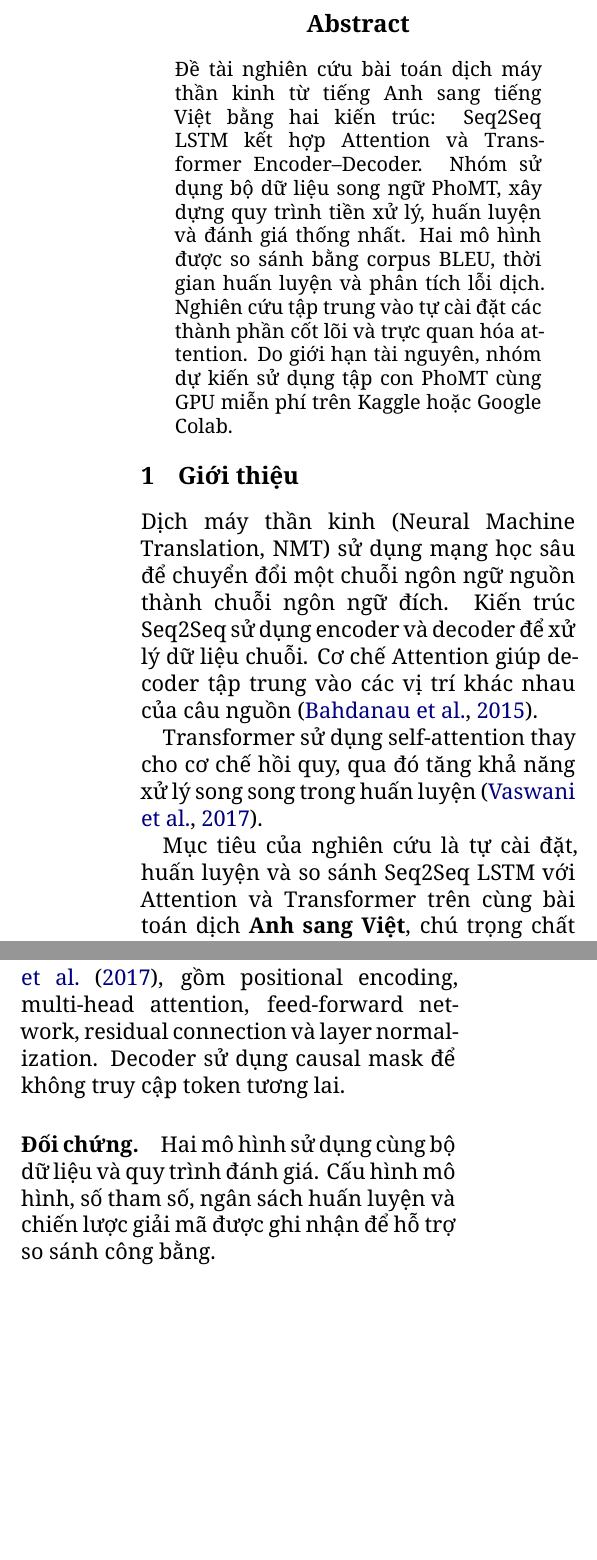
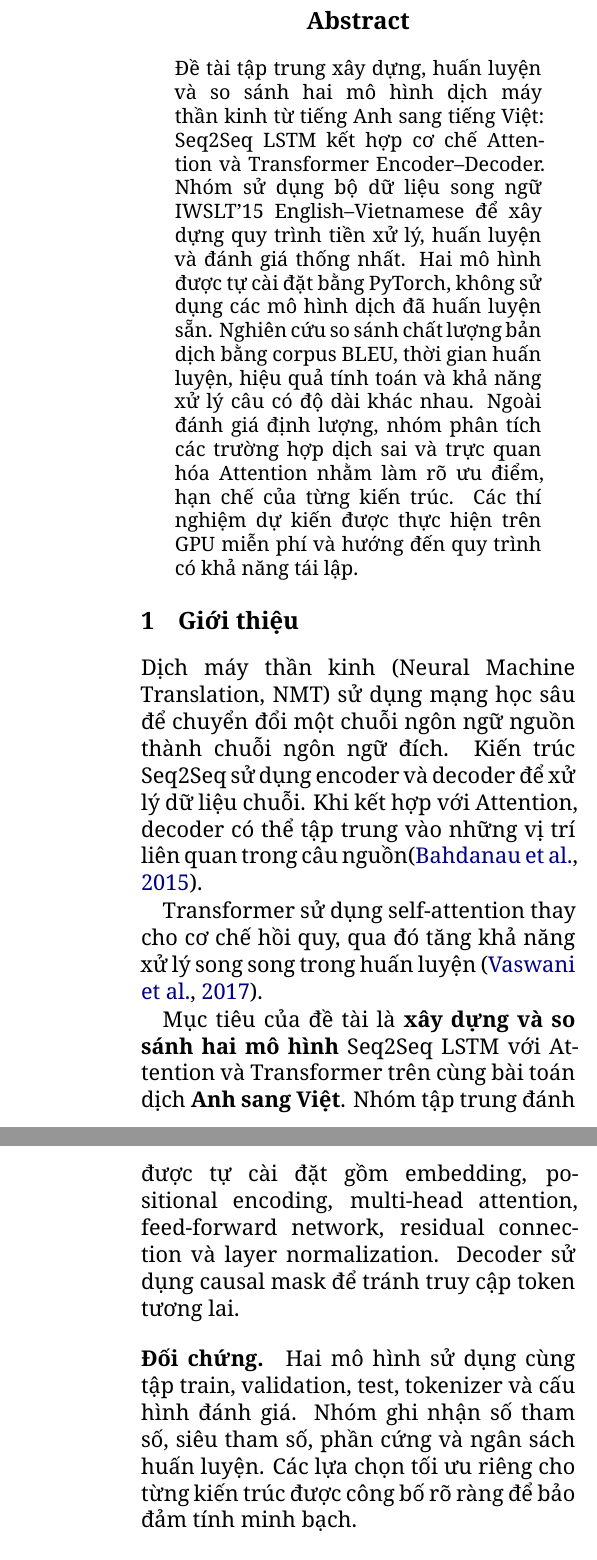
Before and after one commit to tattu1812/en-vi-translation, a LaTeX paper (docs/acl/proposal/main.tex): two parts of the columns of page 1 of 2 before the commit and two parts of the columns of pages 1 and 2 of 2 after it, joined at a grey line, cut so that both start at the same text, the shorter picture padded with empty space. Compiled offline with XeLaTeX.

Commit message:
docs:update ACl proposal với IWSLT15 dataset

```diff
--- a/docs/acl/proposal/main.tex
+++ b/docs/acl/proposal/main.tex
@@ -10,8 +10,8 @@
 \usepackage{microtype}
 
 \title{
-Dịch máy Anh--Việt sử dụng Seq2Seq LSTM với Attention
-và Transformer: Đề xuất nghiên cứu
+Xây dựng và so sánh hai mô hình dịch máy Anh--Việt:
+Seq2Seq LSTM với Attention và Transformer
 }
 
 % THAY HO TEN VA MSSV TRUOC KHI NOP
@@ -26,18 +26,25 @@ Nhóm: 1
 \maketitle
 
 \begin{abstract}
-Đề tài nghiên cứu bài toán dịch máy thần kinh từ
-tiếng Anh sang tiếng Việt bằng hai kiến trúc:
-Seq2Seq LSTM kết hợp Attention và Transformer
-Encoder--Decoder. Nhóm sử dụng bộ dữ liệu song
-ngữ PhoMT, xây dựng quy trình tiền xử lý,
-huấn luyện và đánh giá thống nhất. Hai mô hình
-được so sánh bằng corpus BLEU, thời gian
-huấn luyện và phân tích lỗi dịch. Nghiên cứu
-tập trung vào tự cài đặt các thành phần cốt lõi
-và trực quan hóa attention. Do giới hạn tài nguyên,
-nhóm dự kiến sử dụng tập con PhoMT cùng GPU
-miễn phí trên Kaggle hoặc Google Colab.
+Đề tài tập trung xây dựng, huấn luyện và so sánh
+hai mô hình dịch máy thần kinh từ tiếng Anh
+sang tiếng Việt: Seq2Seq LSTM kết hợp cơ chế
+Attention và Transformer Encoder--Decoder.
+Nhóm sử dụng bộ dữ liệu song ngữ IWSLT'15
+English--Vietnamese để xây dựng quy trình
+tiền xử lý, huấn luyện và đánh giá thống nhất.
+Hai mô hình được tự cài đặt bằng PyTorch,
+không sử dụng các mô hình dịch đã huấn luyện
+sẵn. Nghiên cứu so sánh chất lượng bản dịch
+bằng corpus BLEU, thời gian huấn luyện,
+hiệu quả tính toán và khả năng xử lý câu
+có độ dài khác nhau. Ngoài đánh giá định
+lượng, nhóm phân tích các trường hợp dịch
+sai và trực quan hóa Attention nhằm làm rõ
+ưu điểm, hạn chế của từng kiến trúc.
+Các thí nghiệm dự kiến được thực hiện
+trên GPU miễn phí và hướng đến quy trình có
+khả năng tái lập.
 \end{abstract}
 
 \section{Giới thiệu}
@@ -47,18 +54,17 @@ NMT) sử dụng mạng học sâu để chuyển đổi
 một chuỗi ngôn ngữ nguồn thành chuỗi
 ngôn ngữ đích. Kiến trúc Seq2Seq sử dụng
 encoder và decoder để xử lý dữ liệu chuỗi.
-Cơ chế Attention giúp decoder tập trung
-vào các vị trí khác nhau của câu nguồn
-\citep{bahdanau2015nmt}.
+Khi kết hợp với Attention, decoder có thể
+tập trung vào những vị trí liên quan trong
+câu nguồn\citep{bahdanau2015nmt}.
 
 Transformer sử dụng self-attention thay
 cho cơ chế hồi quy, qua đó tăng khả năng
 xử lý song song trong huấn luyện
 \citep{vaswani2017attention}.
 
-Mục tiêu của nghiên cứu là tự cài đặt,
-huấn luyện và so sánh Seq2Seq LSTM với
-Attention và Transformer trên cùng bài
-toán dịch \textbf{Anh sang Việt}, chú trọng
-chất lượng bản dịch, chi phí huấn luyện
-và các lỗi thường gặp.
+Mục tiêu của đề tài là \textbf{xây dựng
+và so sánh hai mô hình} Seq2Seq LSTM
+với Attention và Transformer trên cùng
+bài toán dịch \textbf{Anh sang Việt}.
+Nhóm tập trung đánh giá chất lượng dịch,
@@ -74,2 +80,2 @@ và test có 19.151 cặp.
 
-Nhóm giữ nguyên ba tập đã công bố.
+Bộ dữ liệu gồm 133.317 cặp câu huấn luyện,
@@ -81,2 +86,2 @@ hạn độ dài và tạo các batch có padding.
 
-Do giới hạn tài nguyên tính toán,
+Nhóm giữ nguyên cách chia dữ liệu và
@@ -87,0 +94 @@ giá cuối cùng.
+Tập validation được dùng để điều chỉnh
@@ -98,22 +109,24 @@ encoder, sau đó tạo context vector.
 Nhóm tự xây dựng encoder, decoder,
 Attention và quá trình giải mã.
 
-\paragraph{Transformer.}
-Nhóm tự xây dựng Transformer
-Encoder--Decoder theo
-\citet{vaswani2017attention}, gồm
-positional encoding, multi-head attention,
-feed-forward network, residual connection
-và layer normalization.
-Decoder sử dụng causal mask để không
+\paragraph{Mô hình 2: Transformer.}
+Nhóm xây dựng Transformer Encoder--Decoder
+theo \citet{vaswani2017attention}.
+Các thành phần được tự cài đặt gồm
+embedding, positional encoding,
+multi-head attention, feed-forward network,
+residual connection và layer normalization.
+Decoder sử dụng causal mask để tránh
 truy cập token tương lai.
 
 \paragraph{Đối chứng.}
-Hai mô hình sử dụng cùng bộ dữ liệu
-và quy trình đánh giá. Cấu hình mô hình,
-số tham số, ngân sách huấn luyện và
-chiến lược giải mã được ghi nhận để
-hỗ trợ so sánh công bằng.
+Hai mô hình sử dụng cùng tập train,
+validation, test, tokenizer và cấu hình
+đánh giá. Nhóm ghi nhận số tham số,
+siêu tham số, phần cứng và ngân sách
+huấn luyện. Các lựa chọn tối ưu riêng
+cho từng kiến trúc được công bố rõ ràng
+để bảo đảm tính minh bạch.
 
 \section{Thiết kế thực nghiệm}
 
@@ -169 +178,2 @@ giải mã, demo và báo cáo tiến độ.
 
+\textbf{Dương Hoàng Đức:} Transformer, huấn
@@ -173 +181,2 @@ báo cáo cuối kỳ.
 
+Cả nhóm cùng kiểm thử, phân tích kết quả
```
Also changed, not shown: docs/acl/proposal/references.bib (+13 -0 lines), docs/acl/proposal/main.pdf, docs/acl/proposal/main.tex (120 more changed lines).
